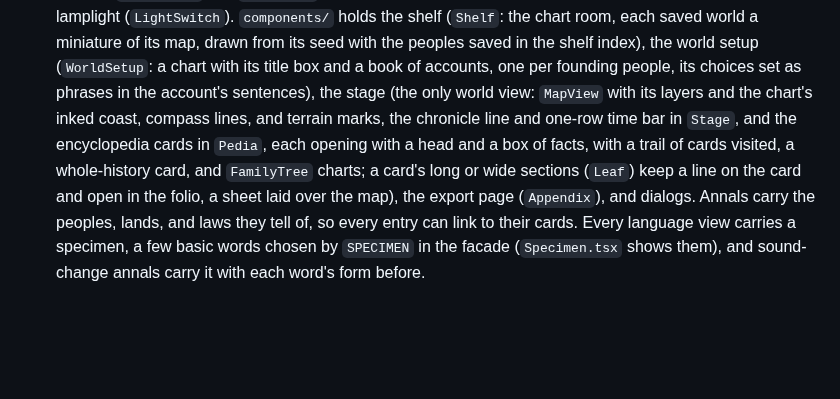
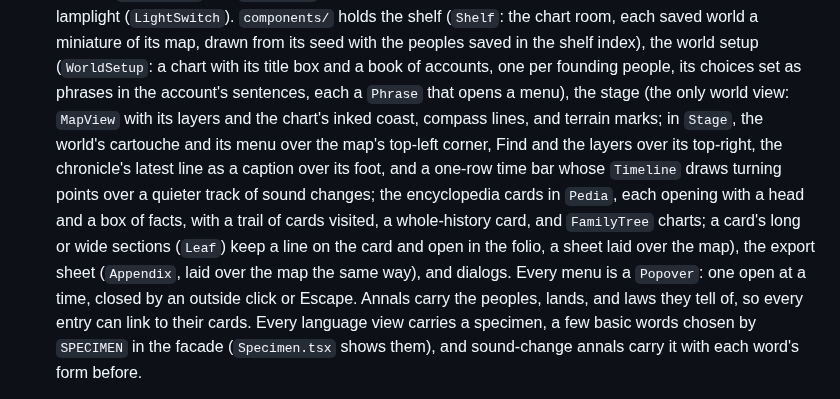
Before and after one commit to solforged/umran, a Markdown page: AGENTS.md, the part around the change. Drawn GitHub-style; blank space fills up the shorter version.

```diff
--- a/AGENTS.md
+++ b/AGENTS.md
@@ -35,14 +35,19 @@ Read further when the task touches it:
   map, drawn from its seed with the peoples saved in the shelf index),
   the world setup (`WorldSetup`: a chart with its title box and a
   book of accounts, one per founding people, its choices set as phrases
-  in the account's sentences), the stage (the only world view: `MapView`
-  with its layers and the chart's inked coast, compass lines, and terrain
-  marks, the chronicle line and one-row time bar in `Stage`, and the
-  encyclopedia cards in `Pedia`, each opening with a head and a box of
-  facts, with a trail of cards visited, a whole-history card, and
-  `FamilyTree` charts; a card's long or wide sections (`Leaf`) keep a
-  line on the card and open in the folio, a sheet laid over the map),
-  the export page (`Appendix`), and dialogs.
+  in the account's sentences, each a `Phrase` that opens a menu), the
+  stage (the only world view: `MapView` with its layers and the chart's
+  inked coast, compass lines, and terrain marks; in `Stage`, the world's
+  cartouche and its menu over the map's top-left corner, Find and the
+  layers over its top-right, the chronicle's latest line as a caption
+  over its foot, and a one-row time bar whose `Timeline` draws turning
+  points over a quieter track of sound changes; the encyclopedia cards
+  in `Pedia`, each opening with a head and a box of facts, with a trail
+  of cards visited, a whole-history card, and `FamilyTree` charts; a
+  card's long or wide sections (`Leaf`) keep a line on the card and open
+  in the folio, a sheet laid over the map), the export sheet (`Appendix`,
+  laid over the map the same way), and dialogs. Every menu is a `Popover`:
+  one open at a time, closed by an outside click or Escape.
   Annals carry the peoples, lands, and laws they tell of, so every entry
   can link to their cards. Every language view carries a specimen, a few
   basic words chosen by `SPECIMEN` in the facade (`Specimen.tsx` shows
```
Also changed, not shown: README.md (+10 -5 lines), docs/history.md (+5 -4 lines), docs/images/stage.jpg, 12 other files.
